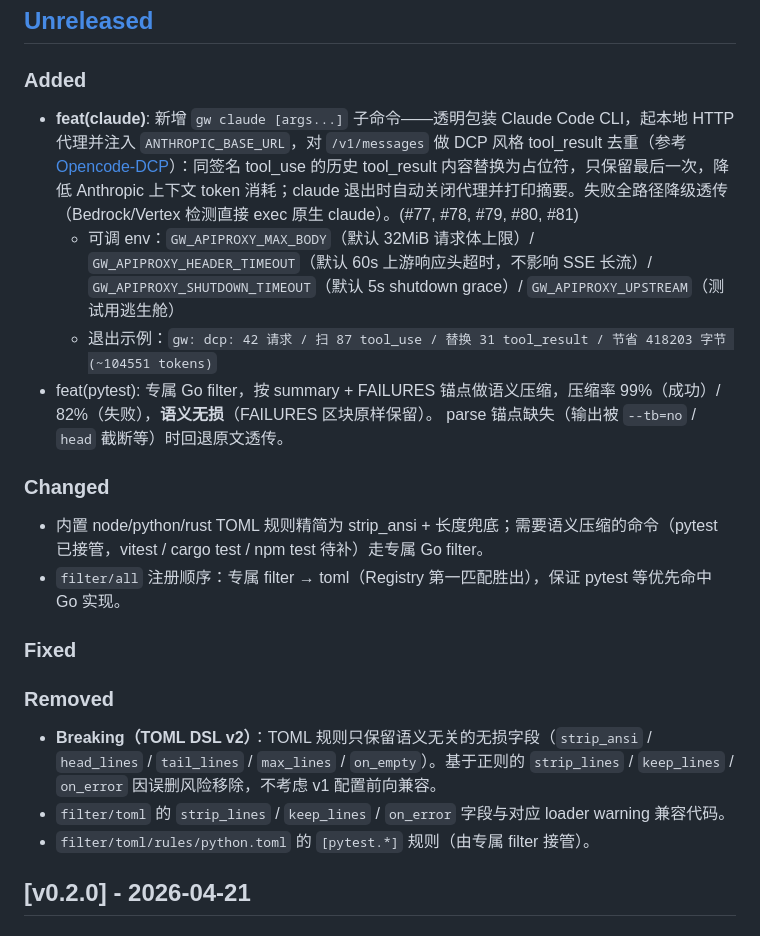
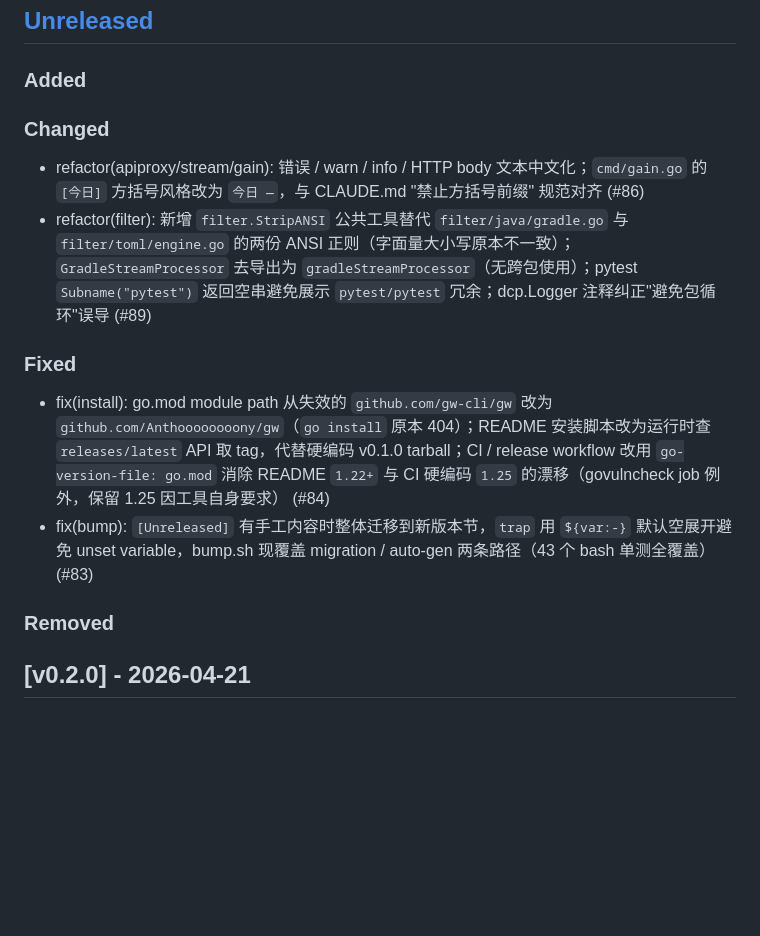
Before and after one commit to Anthoooooooony/gw, a Markdown page: CHANGELOG.md, the part around the change. Drawn GitHub-style; blank space fills up the shorter version.

Commit message:
docs(changelog): 清理 [Unreleased] 残留 v0.2.0 旧条目并填入 v0.3.0 实际改动 (#90)
[Unreleased] 在 v0.2.0 发布时走 auto-gen 路径（非 migration），残留的手工
claude/pytest/TOML DSL 描述是 v0.2.0 的 intent 而非 v0.3.0 的新改动。按
CONTRIBUTING 规则（fix/refactor 入 CHANGELOG，docs/chore/ci/test 跳过）
重填本轮 review 修复：#83 bump / #84 install / #86 中文化 / #89 结构一致性。

```diff
--- a/CHANGELOG.md
+++ b/CHANGELOG.md
@@ -5,22 +5,16 @@
 ## [Unreleased]
 
 ### Added
-- **feat(claude)**: 新增 `gw claude [args...]` 子命令——透明包装 Claude Code CLI，起本地 HTTP 代理并注入 `ANTHROPIC_BASE_URL`，对 `/v1/messages` 做 DCP 风格 tool_result 去重（参考 [Opencode-DCP](https://github.com/Opencode-DCP/opencode-dynamic-context-pruning)）：同签名 tool_use 的历史 tool_result 内容替换为占位符，只保留最后一次，降低 Anthropic 上下文 token 消耗；claude 退出时自动关闭代理并打印摘要。失败全路径降级透传（Bedrock/Vertex 检测直接 exec 原生 claude）。(#77, #78, #79, #80, #81)
-  - 可调 env：`GW_APIPROXY_MAX_BODY`（默认 32MiB 请求体上限）/ `GW_APIPROXY_HEADER_TIMEOUT`（默认 60s 上游响应头超时，不影响 SSE 长流）/ `GW_APIPROXY_SHUTDOWN_TIMEOUT`（默认 5s shutdown grace）/ `GW_APIPROXY_UPSTREAM`（测试用逃生舱）
-  - 退出示例：`gw: dcp: 42 请求 / 扫 87 tool_use / 替换 31 tool_result / 节省 418203 字节 (~104551 tokens)`
-- feat(pytest): 专属 Go filter，按 summary + FAILURES 锚点做语义压缩，压缩率 99%（成功）/ 82%（失败），**语义无损**（FAILURES 区块原样保留）。
-  parse 锚点缺失（输出被 `--tb=no` / `head` 截断等）时回退原文透传。
 
 ### Changed
-- 内置 node/python/rust TOML 规则精简为 strip_ansi + 长度兜底；需要语义压缩的命令（pytest 已接管，vitest / cargo test / npm test 待补）走专属 Go filter。
-- `filter/all` 注册顺序：专属 filter → toml（Registry 第一匹配胜出），保证 pytest 等优先命中 Go 实现。
+- refactor(apiproxy/stream/gain): 错误 / warn / info / HTTP body 文本中文化；`cmd/gain.go` 的 `[今日]` 方括号风格改为 `今日 —`，与 CLAUDE.md "禁止方括号前缀" 规范对齐 (#86)
+- refactor(filter): 新增 `filter.StripANSI` 公共工具替代 `filter/java/gradle.go` 与 `filter/toml/engine.go` 的两份 ANSI 正则（字面量大小写原本不一致）；`GradleStreamProcessor` 去导出为 `gradleStreamProcessor`（无跨包使用）；pytest `Subname("pytest")` 返回空串避免展示 `pytest/pytest` 冗余；dcp.Logger 注释纠正"避免包循环"误导 (#89)
 
 ### Fixed
+- fix(install): go.mod module path 从失效的 `github.com/gw-cli/gw` 改为 `github.com/Anthoooooooony/gw`（`go install` 原本 404）；README 安装脚本改为运行时查 `releases/latest` API 取 tag，代替硬编码 v0.1.0 tarball；CI / release workflow 改用 `go-version-file: go.mod` 消除 README `1.22+` 与 CI 硬编码 `1.25` 的漂移（govulncheck job 例外，保留 1.25 因工具自身要求） (#84)
+- fix(bump): `[Unreleased]` 有手工内容时整体迁移到新版本节，`trap` 用 `${var:-}` 默认空展开避免 unset variable，bump.sh 现覆盖 migration / auto-gen 两条路径（43 个 bash 单测全覆盖） (#83)
 
 ### Removed
-- **Breaking（TOML DSL v2）**：TOML 规则只保留语义无关的无损字段（`strip_ansi` / `head_lines` / `tail_lines` / `max_lines` / `on_empty`）。基于正则的 `strip_lines` / `keep_lines` / `on_error` 因误删风险移除，不考虑 v1 配置前向兼容。
-- `filter/toml` 的 `strip_lines` / `keep_lines` / `on_error` 字段与对应 loader warning 兼容代码。
-- `filter/toml/rules/python.toml` 的 `[pytest.*]` 规则（由专属 filter 接管）。
 
 [Unreleased]: https://github.com/Anthoooooooony/gw/compare/v0.2.0...HEAD
 [v0.1.0]: https://github.com/Anthoooooooony/gw/releases/tag/v0.1.0
```
